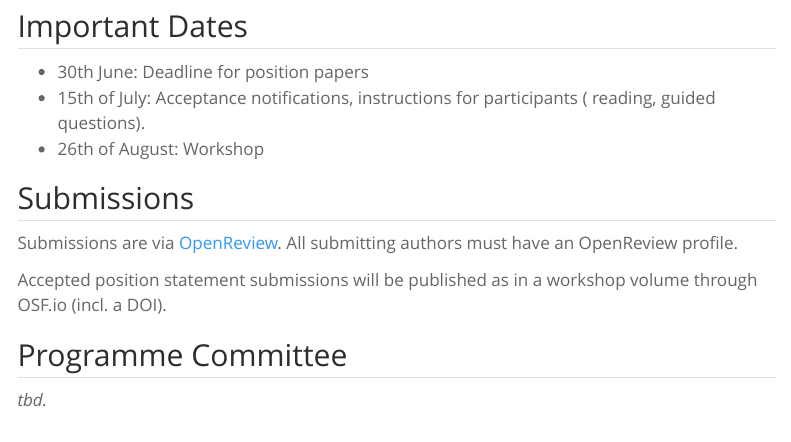
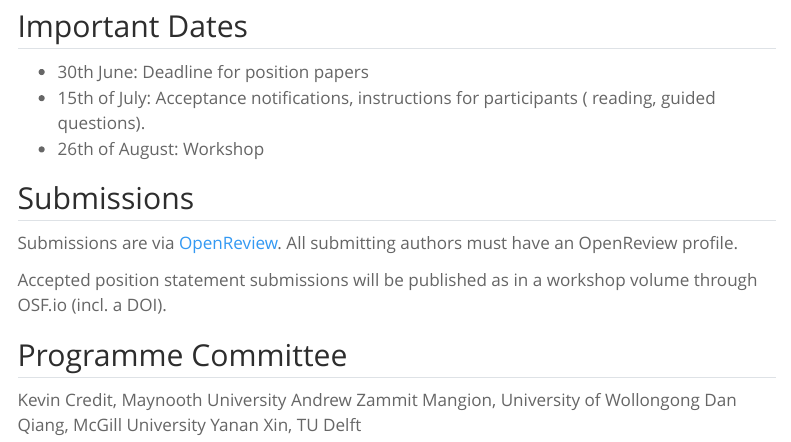
Before and after one commit to SpatialCausal/spatialcausal.github.io, a Quarto document (stcausal-2025/index.qmd): the page in a window 1100 px wide, from 2130 px down. Rendered offline with R 4.5, knitr and Pandoc in place of Quarto, with nearby package versions; menus at the side of the page are left out.

Commit message:
Updated committee

```diff
--- a/stcausal-2025/index.qmd
+++ b/stcausal-2025/index.qmd
@@ -74,4 +74,7 @@ Accepted position statement submissions will be published as in a workshop volum
 
 ## Programme Committee
 
-*tbd.*
+Kevin Credit, Maynooth University
+Andrew Zammit Mangion, University of Wollongong
+Dan Qiang, McGill University
+Yanan Xin, TU Delft
```
